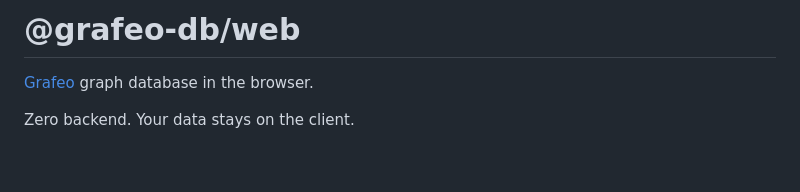
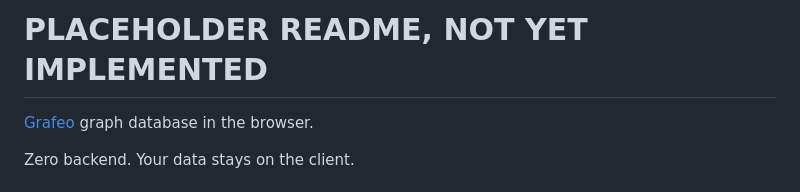
Before and after one commit to GrafeoDB/grafeo-web, a Markdown page: README.md, the part around the change. Drawn GitHub-style; blank space fills up the shorter version.

```diff
--- a/README.md
+++ b/README.md
@@ -1,4 +1,4 @@
-# @grafeo-db/web
+# PLACEHOLDER README, NOT YET IMPLEMENTED
 
 [Grafeo](https://github.com/GrafeoDB/grafeo) graph database in the browser.
 
```
